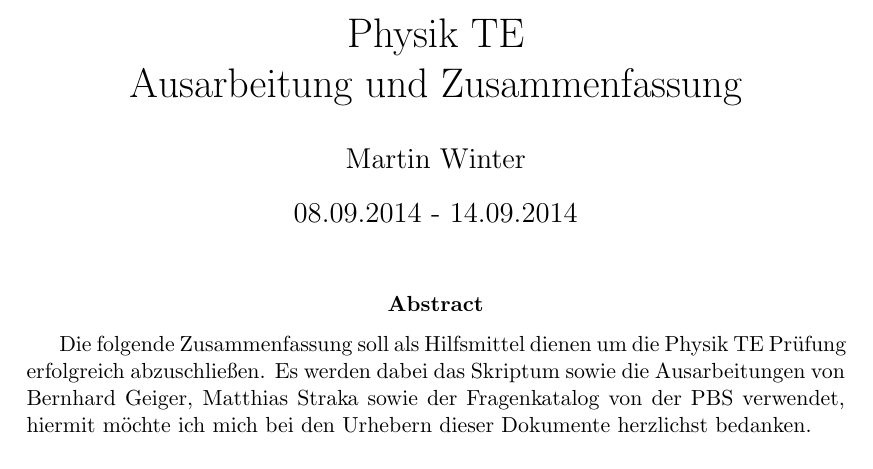
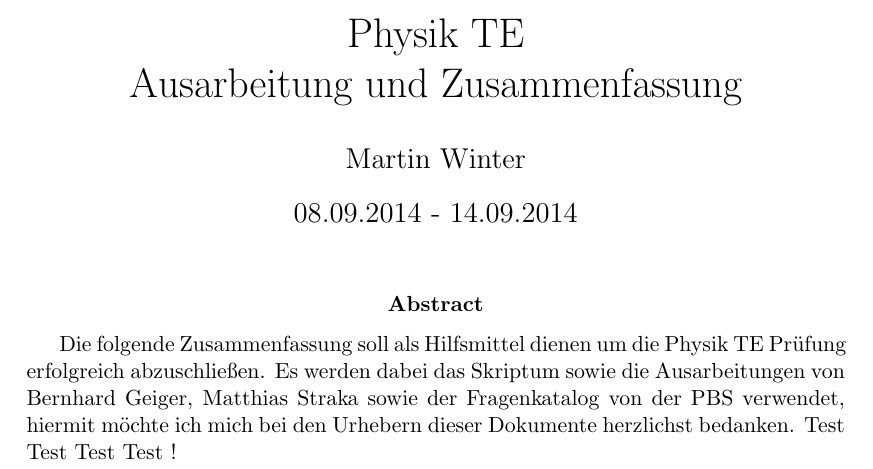
Before and after one commit to delanyinspiron6400/physik, a LaTeX paper (Physik.tex): part of page 1 of 81, cut so that both start at the same text. Compiled offline with pdfLaTeX.

Commit message:
Das ist ein Test zum Mergen!

```diff
--- a/Physik.tex
+++ b/Physik.tex
@@ -20,7 +20,7 @@ Ausarbeitung und Zusammenfassung}
   \maketitle
 \begin{abstract}
 Die folgende Zusammenfassung soll als Hilfsmittel dienen um die Physik TE Prüfung erfolgreich abzuschließen.
-Es werden dabei das Skriptum sowie die Ausarbeitungen von Bernhard Geiger, Matthias Straka sowie der Fragenkatalog von der PBS verwendet, hiermit möchte ich mich bei den Urhebern dieser Dokumente herzlichst bedanken.
+Es werden dabei das Skriptum sowie die Ausarbeitungen von Bernhard Geiger, Matthias Straka sowie der Fragenkatalog von der PBS verwendet, hiermit möchte ich mich bei den Urhebern dieser Dokumente herzlichst bedanken. Test Test Test Test !
 \end{abstract}
 \pagebreak
 
```
